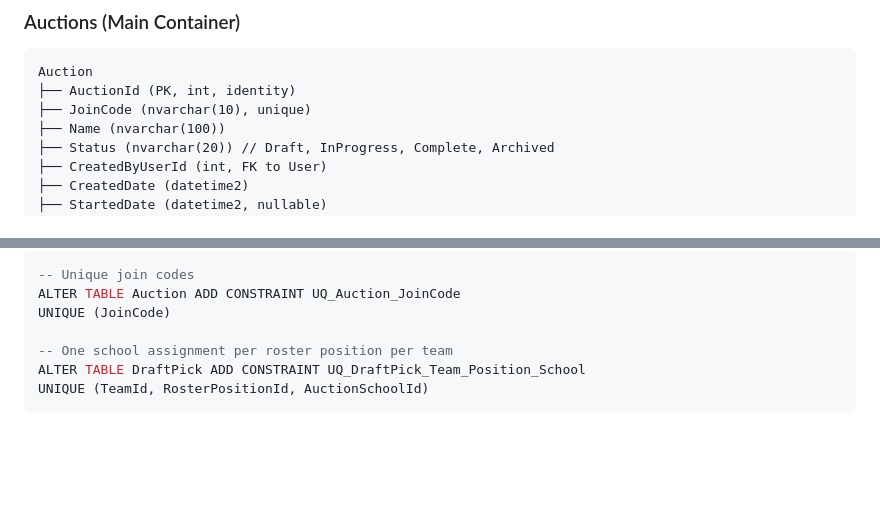
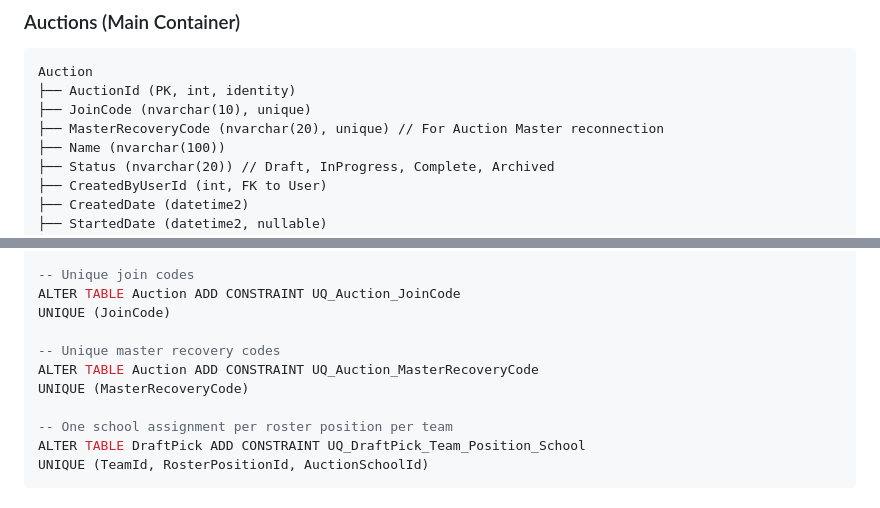
Before and after one commit to zo0o0ot/cl-leagify-fantasy-auction, a Markdown page: DATABASE-ERD.md, 2 parts joined by grey strips. Rendered like a GitHub page; blank space fills up the shorter version.

```diff
--- a/DATABASE-ERD.md
+++ b/DATABASE-ERD.md
@@ -18,6 +18,7 @@ School
 Auction
 ├── AuctionId (PK, int, identity)
 ├── JoinCode (nvarchar(10), unique)
+├── MasterRecoveryCode (nvarchar(20), unique) // For Auction Master reconnection
 ├── Name (nvarchar(100))
 ├── Status (nvarchar(20)) // Draft, InProgress, Complete, Archived
 ├── CreatedByUserId (int, FK to User)
@@ -240,6 +241,10 @@ UNIQUE (AuctionId, DisplayName)
 ALTER TABLE Auction ADD CONSTRAINT UQ_Auction_JoinCode
 UNIQUE (JoinCode)
 
+-- Unique master recovery codes
+ALTER TABLE Auction ADD CONSTRAINT UQ_Auction_MasterRecoveryCode
+UNIQUE (MasterRecoveryCode)
+
 -- One school assignment per roster position per team
 ALTER TABLE DraftPick ADD CONSTRAINT UQ_DraftPick_Team_Position_School
 UNIQUE (TeamId, RosterPositionId, AuctionSchoolId)
```
Also changed, not shown: PRODUCT-DESIGN.md (+23 -4 lines).
